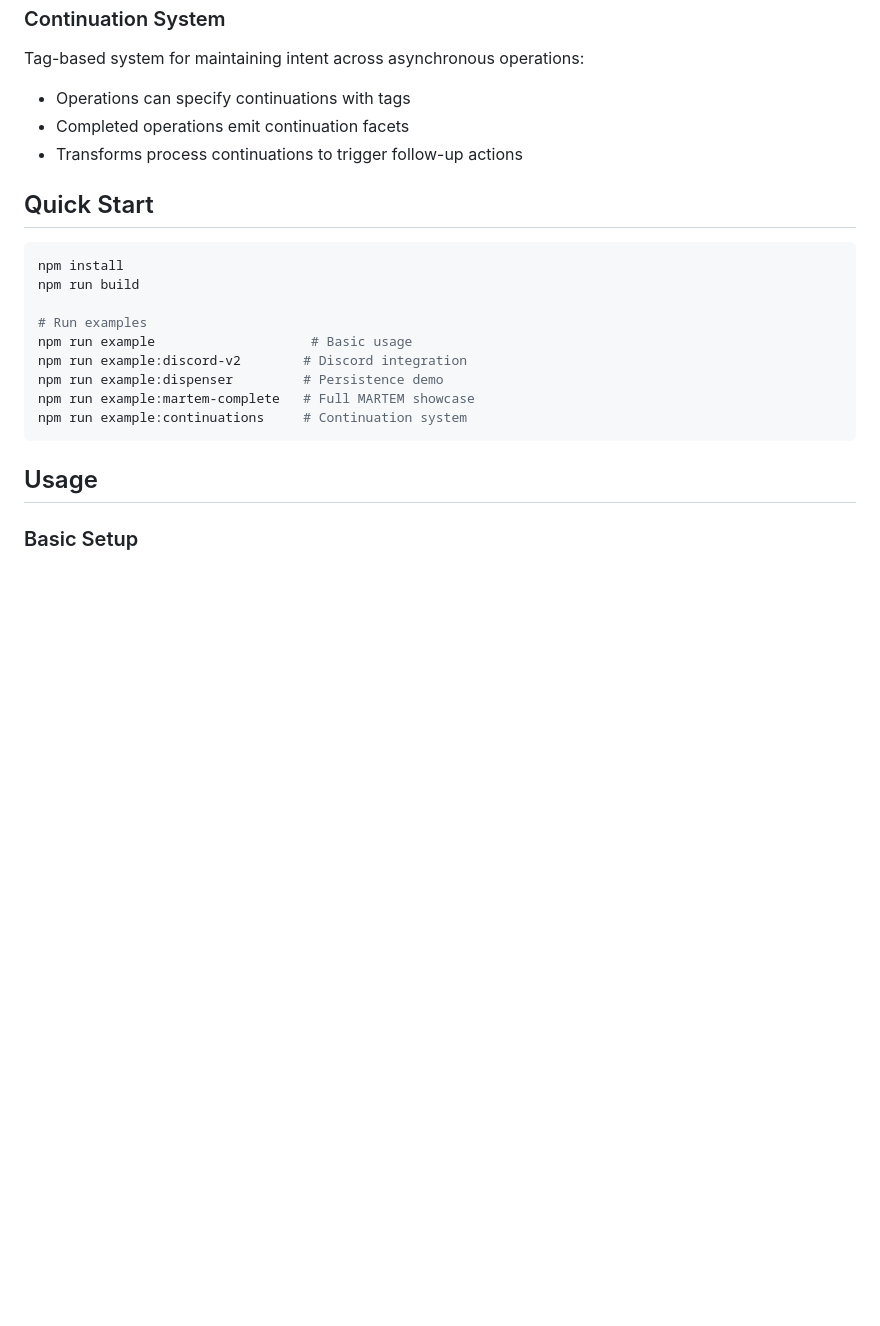
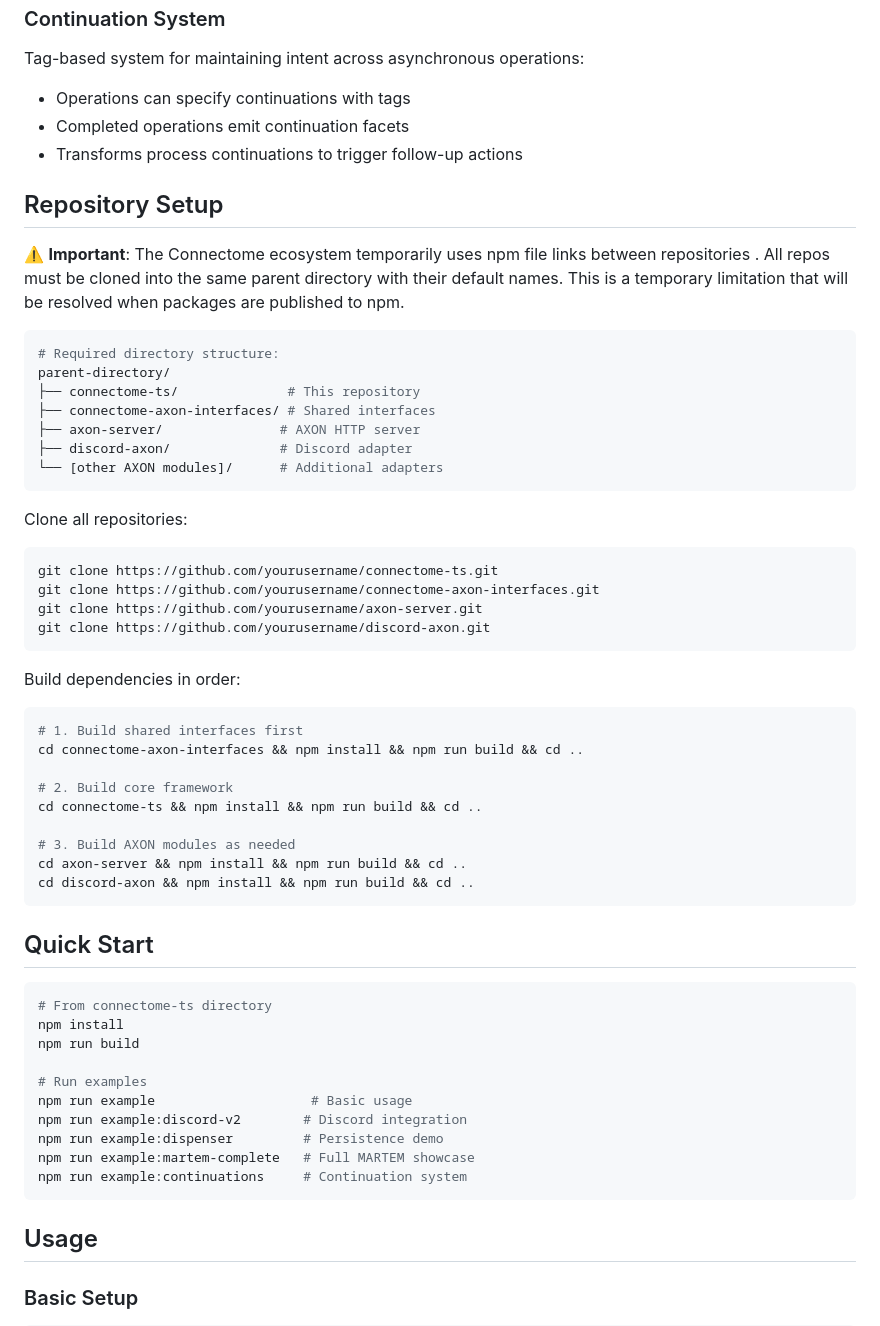
Before and after one commit to anima-research/connectome-ts, a Markdown page: README.md, the part around the change. GitHub-like rendering; blank space fills up the shorter version.

````diff
--- a/README.md
+++ b/README.md
@@ -83,9 +83,45 @@ Tag-based system for maintaining intent across asynchronous operations:
 - Completed operations emit continuation facets
 - Transforms process continuations to trigger follow-up actions
 
+## Repository Setup
+
+⚠️ **Important**: The Connectome ecosystem temporarily uses npm file links between repositories . All repos must be cloned into the same parent directory with their default names. This is a temporary limitation that will be resolved when packages are published to npm.
+
+```bash
+# Required directory structure:
+parent-directory/
+├── connectome-ts/              # This repository
+├── connectome-axon-interfaces/ # Shared interfaces
+├── axon-server/               # AXON HTTP server
+├── discord-axon/              # Discord adapter
+└── [other AXON modules]/      # Additional adapters
+```
+
+Clone all repositories:
+```bash
+git clone https://github.com/yourusername/connectome-ts.git
+git clone https://github.com/yourusername/connectome-axon-interfaces.git
+git clone https://github.com/yourusername/axon-server.git
+git clone https://github.com/yourusername/discord-axon.git
+```
+
+Build dependencies in order:
+```bash
+# 1. Build shared interfaces first
+cd connectome-axon-interfaces && npm install && npm run build && cd ..
+
+# 2. Build core framework
+cd connectome-ts && npm install && npm run build && cd ..
+
+# 3. Build AXON modules as needed
+cd axon-server && npm install && npm run build && cd ..
+cd discord-axon && npm install && npm run build && cd ..
+```
+
 ## Quick Start
 
 ```bash
+# From connectome-ts directory
 npm install
 npm run build
 
````
Also changed, not shown: docs/connectome-ts-reqs.md (+113 -107 lines).
